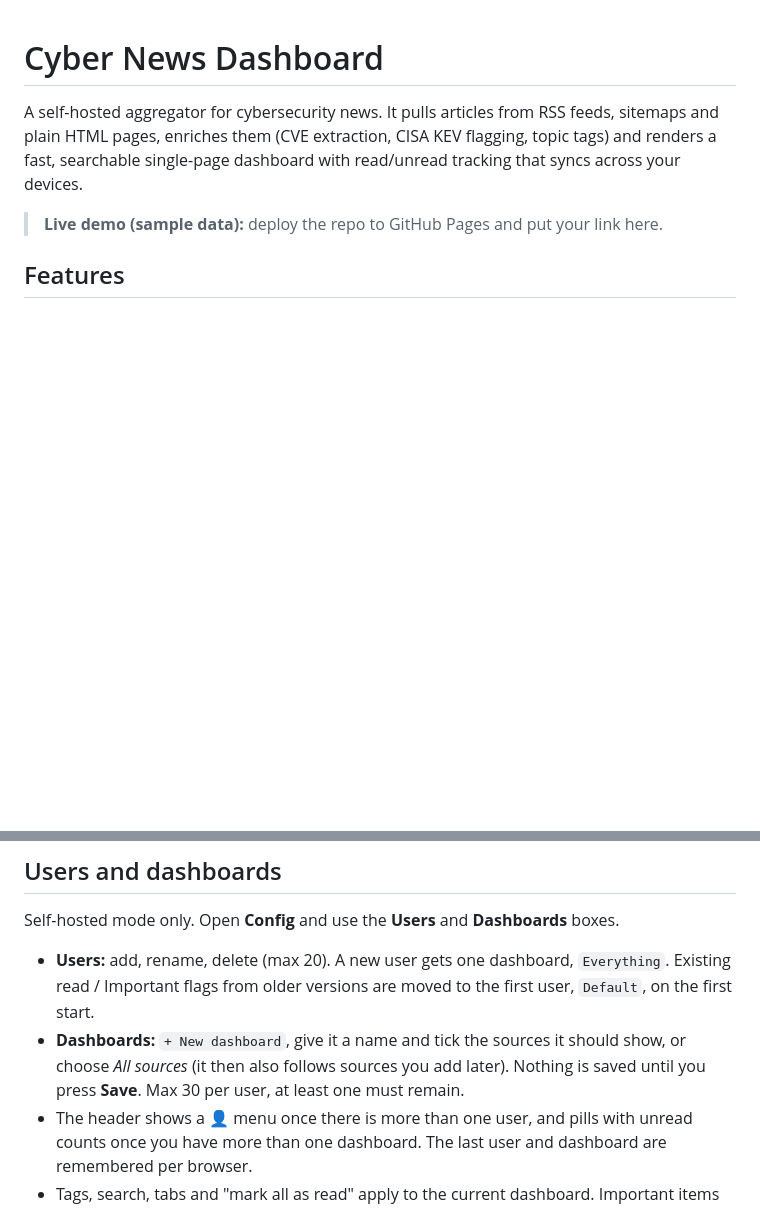
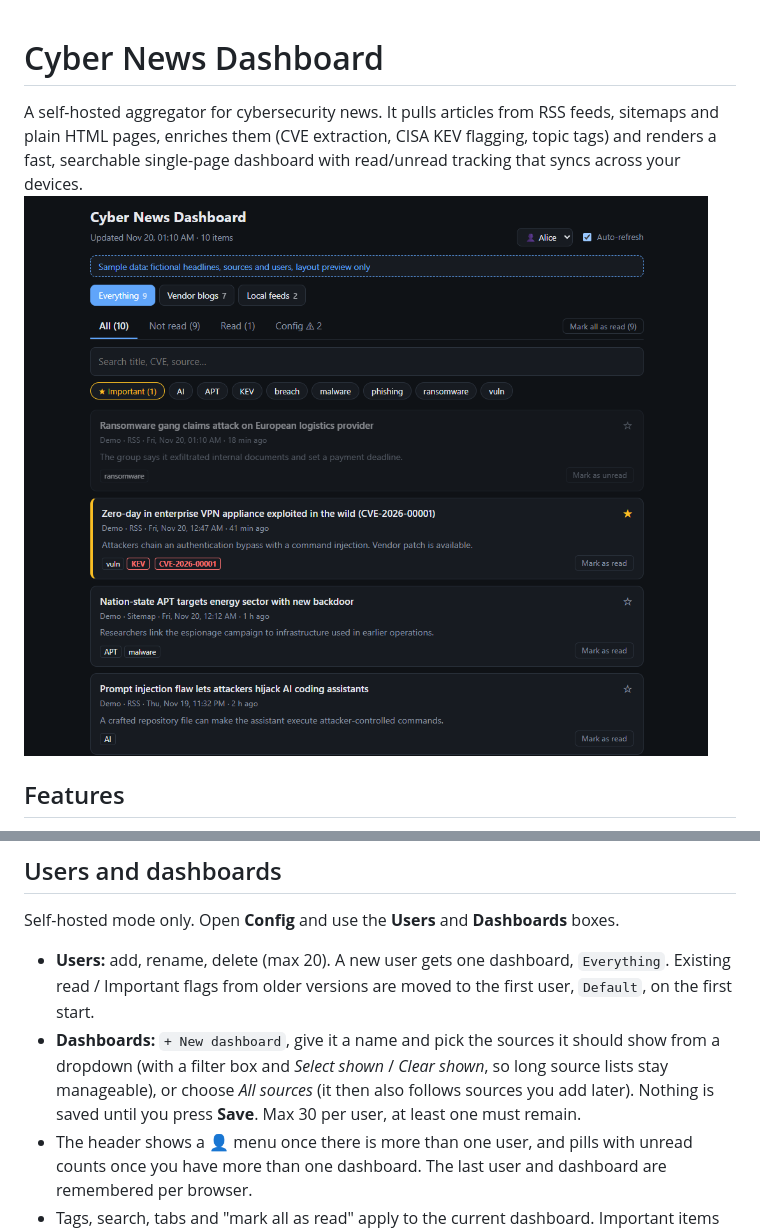
Before and after one commit to FluffyFluffer/CTI-news, a Markdown page: README.md, 2 parts joined by grey strips. Drawn GitHub-style; pictures changed too: example.png (added); blank space fills up the shorter version.

Commit message:
Added screenshot to README

```diff
--- a/README.md
+++ b/README.md
@@ -1,8 +1,7 @@
 # Cyber News Dashboard
 
 A self-hosted aggregator for cybersecurity news. It pulls articles from RSS feeds, sitemaps and plain HTML pages, enriches them (CVE extraction, CISA KEV flagging, topic tags) and renders a fast, searchable single-page dashboard with read/unread tracking that syncs across your devices.
-
-> **Live demo (sample data):** deploy the repo to GitHub Pages and put your link here.
+![example](example.png)
 
 ## Features
 
@@ -97,7 +96,7 @@ Items without a publication date (scraping) use the time they were first seen. S
 Self-hosted mode only. Open **Config** and use the **Users** and **Dashboards** boxes.
 
 - **Users:** add, rename, delete (max 20). A new user gets one dashboard, `Everything`. Existing read / Important flags from older versions are moved to the first user, `Default`, on the first start.
-- **Dashboards:** `+ New dashboard`, give it a name and tick the sources it should show, or choose *All sources* (it then also follows sources you add later). Nothing is saved until you press **Save**. Max 30 per user, at least one must remain.
+- **Dashboards:** `+ New dashboard`, give it a name and pick the sources it should show from a dropdown (with a filter box and *Select shown* / *Clear shown*, so long source lists stay manageable), or choose *All sources* (it then also follows sources you add later). Nothing is saved until you press **Save**. Max 30 per user, at least one must remain.
 - The header shows a 👤 menu once there is more than one user, and pills with unread counts once you have more than one dashboard. The last user and dashboard are remembered per browser.
 - Tags, search, tabs and "mark all as read" apply to the current dashboard. Important items older than 30 days are kept and shown in every dashboard that includes their source.
 
```
